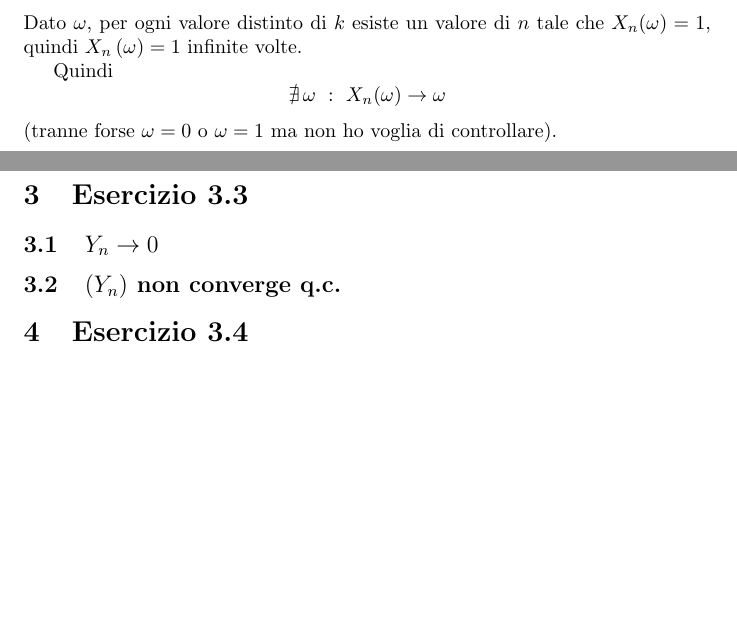
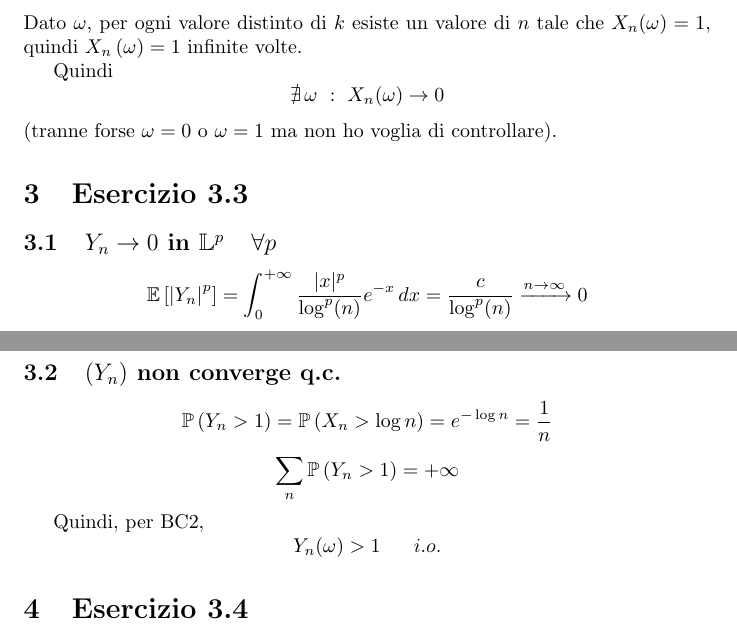
Before and after one commit to DvCCC66/esercizi_prob, a LaTeX document (esercizi3.tex): two parts of pages 1 and 2 of 3, joined at a grey line, cut so that both start at the same text, the shorter picture padded with empty space. Compiled offline with LaTeX, dvips and Ghostscript.

Commit message:
Rivisto fino a 3.3

```diff
--- a/esercizi3.tex
+++ b/esercizi3.tex
@@ -63,15 +63,29 @@ Dato $\omega $, per ogni valore distinto di $k$ esiste un valore di $n$ tale che
 
 Quindi
 \[
-	\nexists\, \omega \ : \ X_n(\omega ) \rightarrow  \omega
+	\nexists\, \omega \ : \ X_n(\omega ) \rightarrow  0
 \]
 (tranne forse $\omega =0$ o $\omega =1$ ma non ho voglia di controllare).
 
 
 \section{Esercizio 3.3}
-\subsection{$Y_n \rightarrow  0$}
+\subsection{$Y_n \rightarrow  0$ in $\mathbb{L}^p\ \ \ \forall p$}
+\[
+	\mathbb{E}\left[\left|Y_n\right|^p\right]=\int_{0}^{+\infty }\frac{|x|^p}{\log^p(n)}e^{-x}\,dx = \frac{c}{\log^p(n)} \myrightarrow{n\rightarrow \infty } 0
+\]
 
 \subsection{$\left(Y_n\right)$ non converge q.c.}
+\[
+	\mathbb{P}\left(Y_n>1\right) = \mathbb{P}\left(X_n > \log n\right) = e^{-\log n} = \frac{1}{n}
+\]
+\[
+	\sum_n \mathbb{P}\left(Y_n>1\right) = +\infty
+\]
+
+Quindi, per BC2,
+\[
+	Y_n(\omega )>1\ \ \ \ \ i.o.
+\]
 
 
 \section{Esercizio 3.4}
```
Also changed, not shown: esercizi3.pdf.
